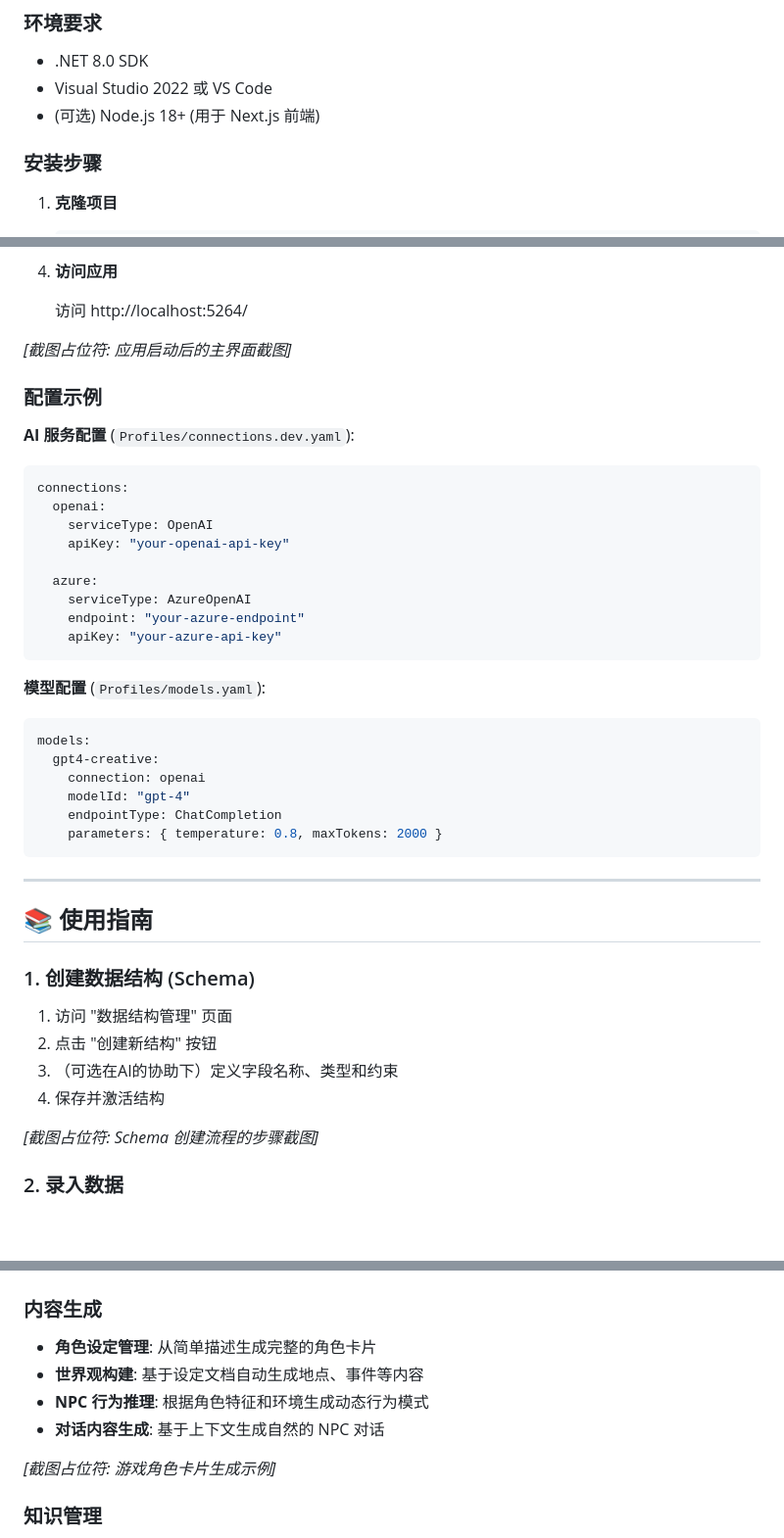
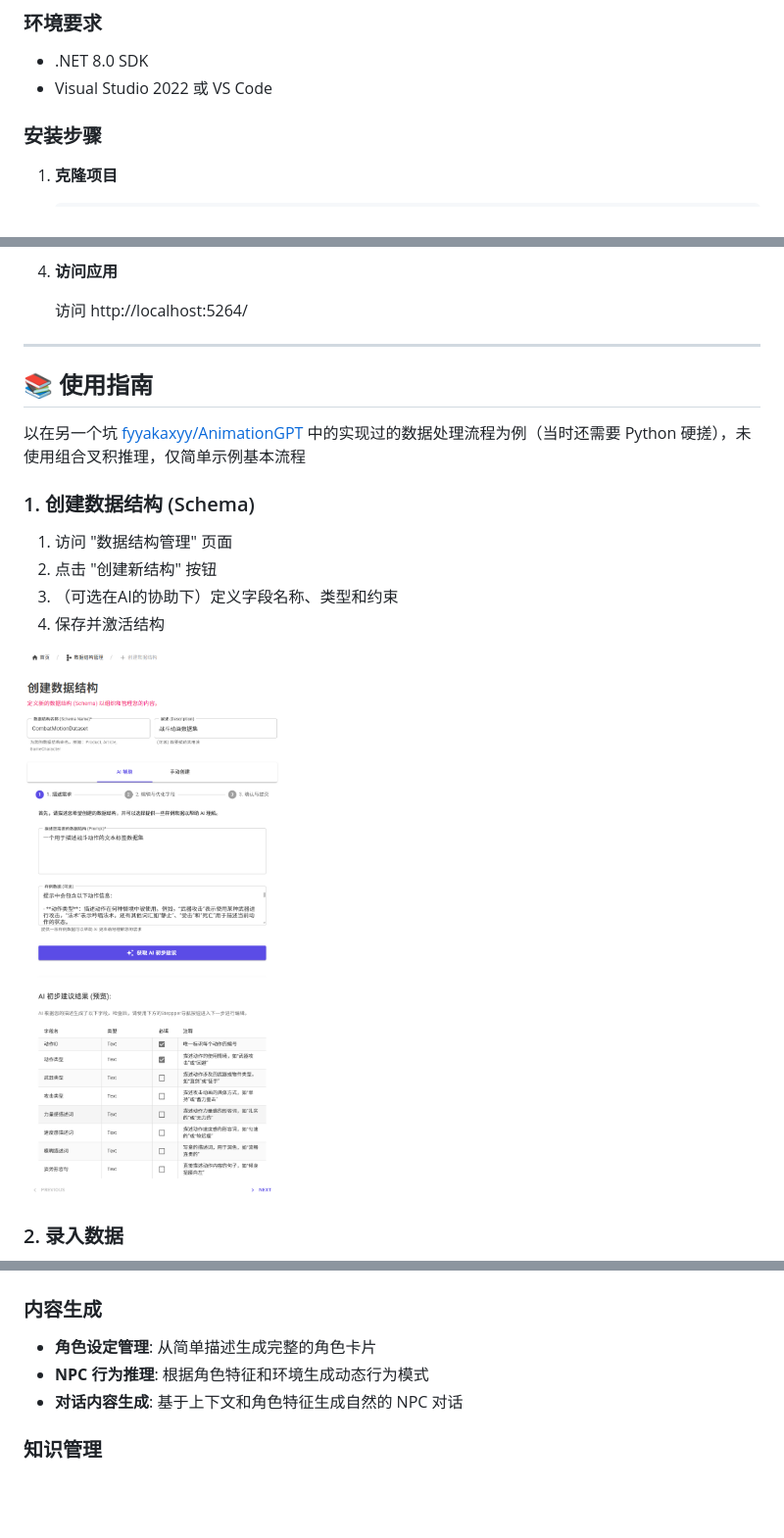
Before and after one commit to syan2018/ContentEngine, a Markdown page: README.md, 3 parts joined by grey strips. Shown at 98% size. Rendered like a GitHub page; pictures changed too: Docs/Images/schemacreate.png (added); blank space fills up the shorter version.

````diff
--- a/README.md
+++ b/README.md
@@ -90,7 +88,6 @@ ContentEngine.WebApp (Blazor Server UI)
 ### 环境要求
 - .NET 8.0 SDK
 - Visual Studio 2022 或 VS Code
-- (可选) Node.js 18+ (用于 Next.js 前端)
 
 ### 安装步骤
 
@@ -122,36 +119,12 @@ ContentEngine.WebApp (Blazor Server UI)
 
    访问 http://localhost:5264/
 
-*[截图占位符: 应用启动后的主界面截图]*
-
-### 配置示例
-
-**AI 服务配置** (`Profiles/connections.dev.yaml`):
-```yaml
-connections:
-  openai:
-    serviceType: OpenAI
-    apiKey: "your-openai-api-key"
-
-  azure:
-    serviceType: AzureOpenAI
-    endpoint: "your-azure-endpoint"
-    apiKey: "your-azure-api-key"
-```
-
-**模型配置** (`Profiles/models.yaml`):
-```yaml
-models:
-  gpt4-creative:
-    connection: openai
-    modelId: "gpt-4"
-    endpointType: ChatCompletion
-    parameters: { temperature: 0.8, maxTokens: 2000 }
-```
 
 ---
 
 ## 📚 使用指南
+
+以在另一个坑 [fyyakaxyy/AnimationGPT](https://github.com/fyyakaxyy/AnimationGPT) 中的实现过的数据处理流程为例（当时还需要 Python 硬搓），未使用组合叉积推理，仅简单示例基本流程
 
 ### 1. 创建数据结构 (Schema)
 1. 访问 "数据结构管理" 页面
@@ -159,7 +132,8 @@ models:
 3. （可选在AI的协助下）定义字段名称、类型和约束
 4. 保存并激活结构
 
-*[截图占位符: Schema 创建流程的步骤截图]*
+![schema create](Docs/Images/schemacreate.png)
+
 
 ### 2. 录入数据
 1. 选择目标数据结构
@@ -185,11 +169,9 @@ models:
 
 ### 内容生成
 - **角色设定管理**: 从简单描述生成完整的角色卡片
-- **世界观构建**: 基于设定文档自动生成地点、事件等内容
 - **NPC 行为推理**: 根据角色特征和环境生成动态行为模式
-- **对话内容生成**: 基于上下文生成自然的 NPC 对话
+- **对话内容生成**: 基于上下文和角色特征生成自然的 NPC 对话
 
-*[截图占位符: 游戏角色卡片生成示例]*
 
 ### 知识管理
 - **文档结构化**: 将非结构化文档转换为结构化知识库
````
Also changed, not shown: other parts of README.md (+37 -27 lines), Docs/Images/aiimport.png (added), Docs/Images/homepage.png (added), Docs/Images/inferenceresult.png (added), Docs/Images/manualimport.png (added), 2 other files.
